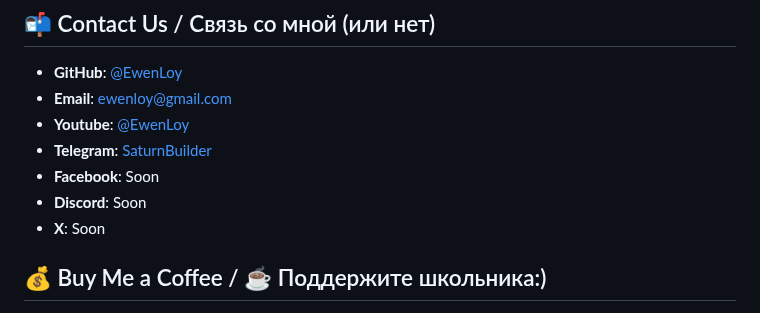
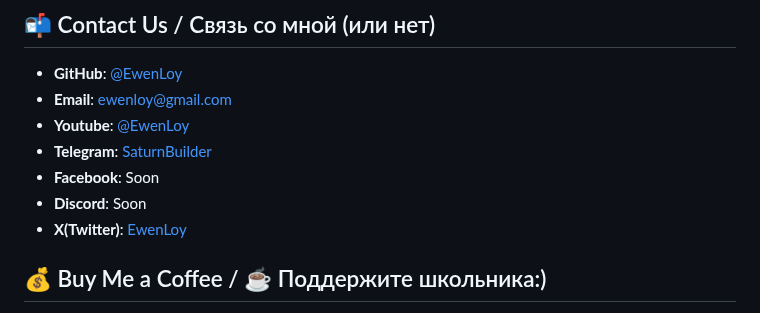
Before and after one commit to fishcheese/Saturn-Builder-Linux, a Markdown page: README.md, the part around the change. Rendered like a GitHub page.

```diff
--- a/README.md
+++ b/README.md
@@ -109,7 +109,7 @@ Saturn-Builder downloads these tools automatically:
 - **Telegram**: [SaturnBuilder](https://t.me/saturnbuilder)
 - **Facebook**: Soon
 - **Discord**: Soon
-- **X**: Soon
+- **X(Twitter)**: [EwenLoy](https://x.com/EwenLoy)
 
 
 ## 💰 Buy Me a Coffee / ☕ Поддержите школьника:)
```
